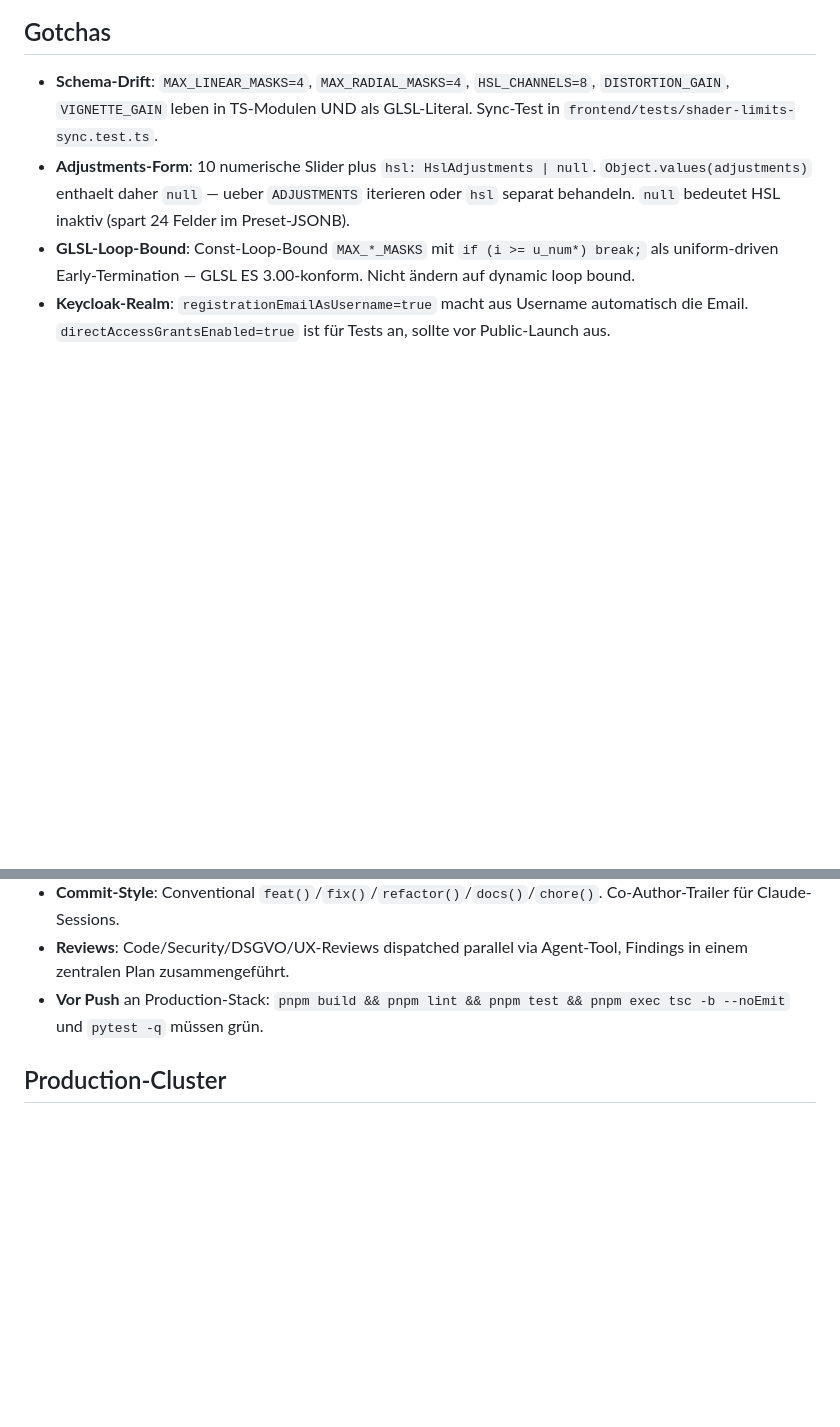
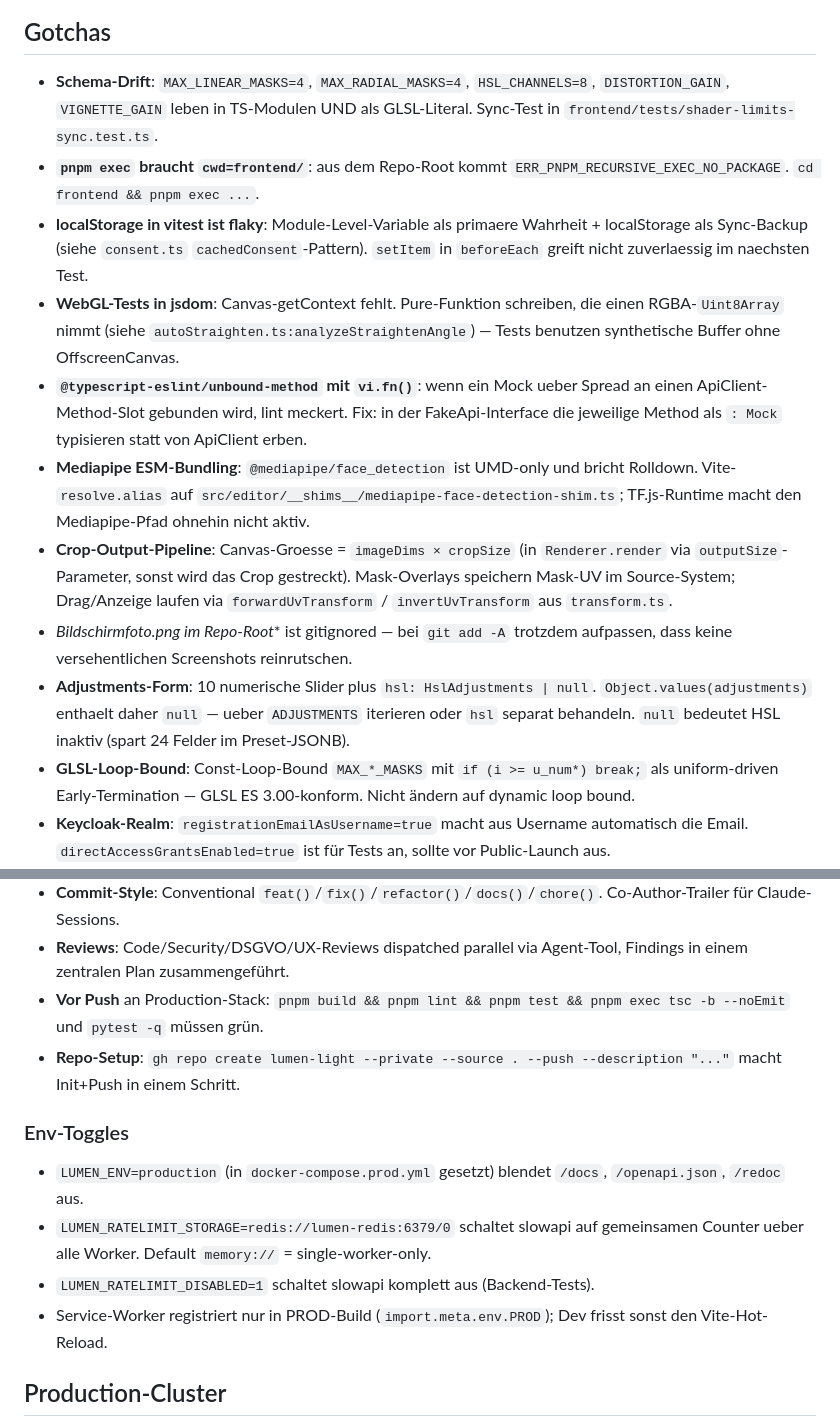
Before and after one commit to phash/lumen-light, a Markdown page: CLAUDE.md, 2 parts joined by grey strips. Drawn GitHub-style; blank space fills up the shorter version.

Commit message:
docs(claude.md): session-learnings nachgezogen
Aus dieser Session erkannte Reibungspunkte, die ohne Doku in jeder
neuen Iteration wieder auftauchen wuerden:

Gotchas ergaenzt:
- pnpm exec aus Repo-Root crasht (cwd=frontend/ noetig)
- localStorage in vitest ist flaky (Module-Cache + setItem-Backup)
- WebGL-Tests in jsdom: pure-function-Pattern mit RGBA-Uint8Array
- unbound-method-lint mit vi.fn-Spread auf ApiClient (Mock explizit
  im FakeApi-Interface typisieren)
- Mediapipe UMD-only -> Vite-resolve.alias auf Shim
- Crop-Output-Pipeline: Canvas auf imageDims × cropSize, Mask-Overlays
  ueber forward/invert-UvTransform
- Bildschirmfoto*.png gitignored aber bei add -A aufpassen

Workflow-Section:
- gh repo create one-shot Befehl
- Neuer Sub-Block 'Env-Toggles' mit LUMEN_ENV, LUMEN_RATELIMIT_STORAGE,
  LUMEN_RATELIMIT_DISABLED, SW-only-PROD.

Co-Authored-By: Claude Opus 4.7 (1M context) <noreply@anthropic.com>

```diff
--- a/CLAUDE.md
+++ b/CLAUDE.md
@@ -134,6 +134,31 @@ gesetzt — pytest läuft sonst gegen 429er.
   `HSL_CHANNELS=8`, `DISTORTION_GAIN`, `VIGNETTE_GAIN` leben in
   TS-Modulen UND als GLSL-Literal. Sync-Test in
   `frontend/tests/shader-limits-sync.test.ts`.
+- **`pnpm exec` braucht `cwd=frontend/`**: aus dem Repo-Root kommt
+  `ERR_PNPM_RECURSIVE_EXEC_NO_PACKAGE`. `cd frontend && pnpm exec ...`.
+- **localStorage in vitest ist flaky**: Module-Level-Variable als
+  primaere Wahrheit + localStorage als Sync-Backup (siehe `consent.ts`
+  `cachedConsent`-Pattern). `setItem` in `beforeEach` greift nicht
+  zuverlaessig im naechsten Test.
+- **WebGL-Tests in jsdom**: Canvas-getContext fehlt. Pure-Funktion
+  schreiben, die einen RGBA-`Uint8Array` nimmt (siehe
+  `autoStraighten.ts:analyzeStraightenAngle`) — Tests benutzen
+  synthetische Buffer ohne OffscreenCanvas.
+- **`@typescript-eslint/unbound-method` mit `vi.fn()`**: wenn ein Mock
+  ueber Spread an einen ApiClient-Method-Slot gebunden wird, lint
+  meckert. Fix: in der FakeApi-Interface die jeweilige Method als
+  `: Mock` typisieren statt von ApiClient erben.
+- **Mediapipe ESM-Bundling**: `@mediapipe/face_detection` ist UMD-only
+  und bricht Rolldown. Vite-`resolve.alias` auf
+  `src/editor/__shims__/mediapipe-face-detection-shim.ts`; TF.js-Runtime
+  macht den Mediapipe-Pfad ohnehin nicht aktiv.
+- **Crop-Output-Pipeline**: Canvas-Groesse = `imageDims × cropSize`
+  (in `Renderer.render` via `outputSize`-Parameter, sonst wird das Crop
+  gestreckt). Mask-Overlays speichern Mask-UV im Source-System;
+  Drag/Anzeige laufen via `forwardUvTransform` /
+  `invertUvTransform` aus `transform.ts`.
+- **Bildschirmfoto*.png im Repo-Root** ist gitignored — bei `git add -A`
+  trotzdem aufpassen, dass keine versehentlichen Screenshots reinrutschen.
 - **Adjustments-Form**: 10 numerische Slider plus `hsl: HslAdjustments
   | null`. `Object.values(adjustments)` enthaelt daher `null` —
   ueber `ADJUSTMENTS` iterieren oder `hsl` separat behandeln. `null`
@@ -166,6 +191,14 @@ gesetzt — pytest läuft sonst gegen 429er.
 - **Commit-Style**: Conventional `feat()`/`fix()`/`refactor()`/`docs()`/`chore()`. Co-Author-Trailer für Claude-Sessions.
 - **Reviews**: Code/Security/DSGVO/UX-Reviews dispatched parallel via Agent-Tool, Findings in einem zentralen Plan zusammengeführt.
 - **Vor Push** an Production-Stack: `pnpm build && pnpm lint && pnpm test && pnpm exec tsc -b --noEmit` und `pytest -q` müssen grün.
+- **Repo-Setup**: `gh repo create lumen-light --private --source . --push --description "..."` macht Init+Push in einem Schritt.
+
+### Env-Toggles
+
+- `LUMEN_ENV=production` (in `docker-compose.prod.yml` gesetzt) blendet `/docs`, `/openapi.json`, `/redoc` aus.
+- `LUMEN_RATELIMIT_STORAGE=redis://lumen-redis:6379/0` schaltet slowapi auf gemeinsamen Counter ueber alle Worker. Default `memory://` = single-worker-only.
+- `LUMEN_RATELIMIT_DISABLED=1` schaltet slowapi komplett aus (Backend-Tests).
+- Service-Worker registriert nur in PROD-Build (`import.meta.env.PROD`); Dev frisst sonst den Vite-Hot-Reload.
 
 ## Production-Cluster
 
```
